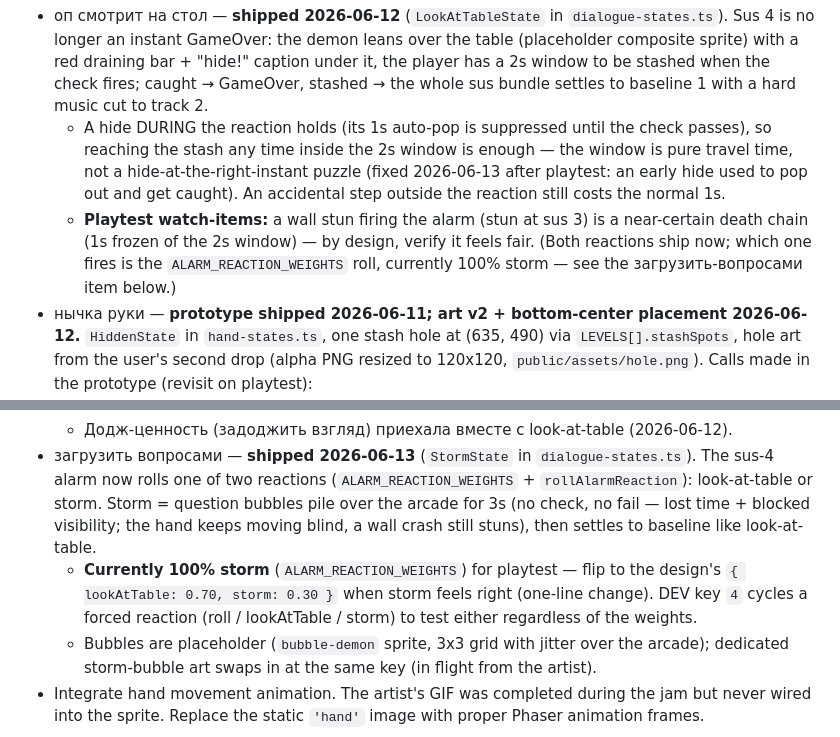
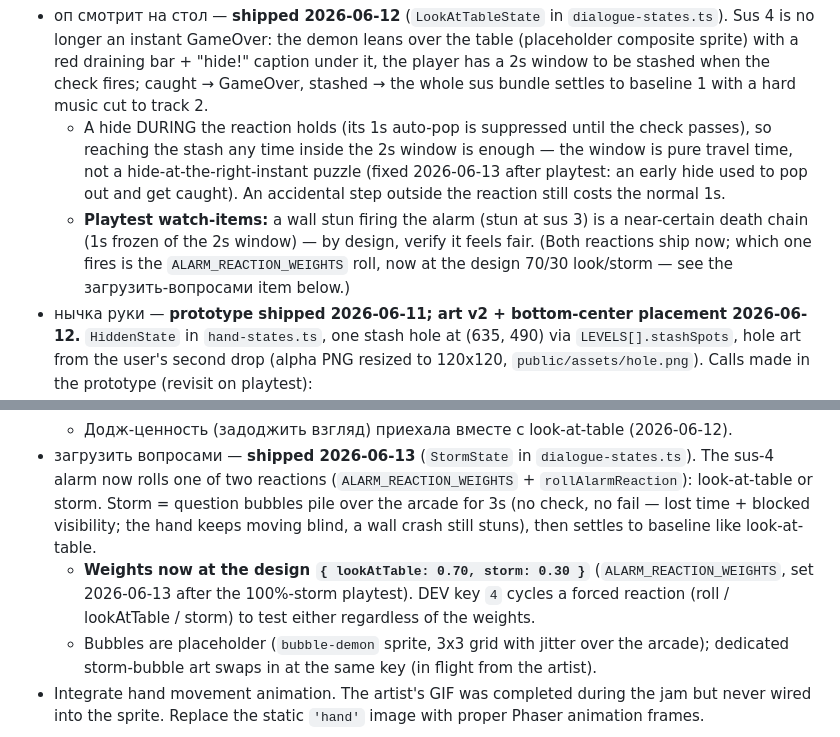
Before and after one commit to yaroxor/donkey-jam-2026, a Markdown page: docs/TODOS.md, 2 parts joined by grey strips. Rendered like a GitHub page.

Commit message:
docs: sync TODOS to the 70/30 alarm weights (was 100% storm for playtest)
Co-Authored-By: Claude Fable 5 <noreply@anthropic.com>

```diff
--- a/docs/TODOS.md
+++ b/docs/TODOS.md
@@ -8,7 +8,7 @@ Open work items for `donkey-jam-2026`. v1.0/v2.0 feature backlog, bugs, deferred
 
 - оп смотрит на стол — **shipped 2026-06-12** (`LookAtTableState` in `dialogue-states.ts`). Sus 4 is no longer an instant GameOver: the demon leans over the table (placeholder composite sprite) with a red draining bar + "hide!" caption under it, the player has a 2s window to be stashed when the check fires; caught → GameOver, stashed → the whole sus bundle settles to baseline 1 with a hard music cut to track 2.
   - A hide DURING the reaction holds (its 1s auto-pop is suppressed until the check passes), so reaching the stash any time inside the 2s window is enough — the window is pure travel time, not a hide-at-the-right-instant puzzle (fixed 2026-06-13 after playtest: an early hide used to pop out and get caught). An accidental step outside the reaction still costs the normal 1s.
-  - **Playtest watch-items:** a wall stun firing the alarm (stun at sus 3) is a near-certain death chain (1s frozen of the 2s window) — by design, verify it feels fair. (Both reactions ship now; which one fires is the `ALARM_REACTION_WEIGHTS` roll, currently 100% storm — see the загрузить-вопросами item below.)
+  - **Playtest watch-items:** a wall stun firing the alarm (stun at sus 3) is a near-certain death chain (1s frozen of the 2s window) — by design, verify it feels fair. (Both reactions ship now; which one fires is the `ALARM_REACTION_WEIGHTS` roll, now at the design 70/30 look/storm — see the загрузить-вопросами item below.)
 - нычка руки — **prototype shipped 2026-06-11; art v2 + bottom-center placement 2026-06-12.** `HiddenState` in `hand-states.ts`, one stash hole at (635, 490) via `LEVELS[].stashSpots`, hole art from the user's second drop (alpha PNG resized to 120x120, `public/assets/hole.png`). Calls made in the prototype (revisit on playtest):
   - Touch → auto-hide 1s; cost = wasted level-timer time only (no loot/sus penalty). Resume continues the direction of travel (no bounce).
   - Re-trigger: auto-step-out — a zone re-arms only after the hand fully leaves it.
@@ -17,7 +17,7 @@ Open work items for `donkey-jam-2026`. v1.0/v2.0 feature backlog, bugs, deferred
   - **Playtest watch-items:** bottom center sits in the stun corridor — turning down near mid-table hides immediately and the pop-out runs into the bottom wall (hide → stun chain); if that feels punishing, nudge the spot or add a re-arm cooldown. Hide has no SFX/animation yet (sink-in tween + plop sound are open polish). Tile count per level and duration scaling still open.
   - Додж-ценность (задоджить взгляд) приехала вместе с look-at-table (2026-06-12).
 - загрузить вопросами — **shipped 2026-06-13** (`StormState` in `dialogue-states.ts`). The sus-4 alarm now rolls one of two reactions (`ALARM_REACTION_WEIGHTS` + `rollAlarmReaction`): look-at-table or storm. Storm = question bubbles pile over the arcade for 3s (no check, no fail — lost time + blocked visibility; the hand keeps moving blind, a wall crash still stuns), then settles to baseline like look-at-table.
-  - **Currently 100% storm** (`ALARM_REACTION_WEIGHTS`) for playtest — flip to the design's `{ lookAtTable: 0.70, storm: 0.30 }` when storm feels right (one-line change). DEV key `4` cycles a forced reaction (roll / lookAtTable / storm) to test either regardless of the weights.
+  - **Weights now at the design `{ lookAtTable: 0.70, storm: 0.30 }`** (`ALARM_REACTION_WEIGHTS`, set 2026-06-13 after the 100%-storm playtest). DEV key `4` cycles a forced reaction (roll / lookAtTable / storm) to test either regardless of the weights.
   - Bubbles are placeholder (`bubble-demon` sprite, 3x3 grid with jitter over the arcade); dedicated storm-bubble art swaps in at the same key (in flight from the artist).
 - Integrate hand movement animation. The artist's GIF was completed during the jam but never wired into the sprite. Replace the static `'hand'` image with proper Phaser animation frames.
 
```
